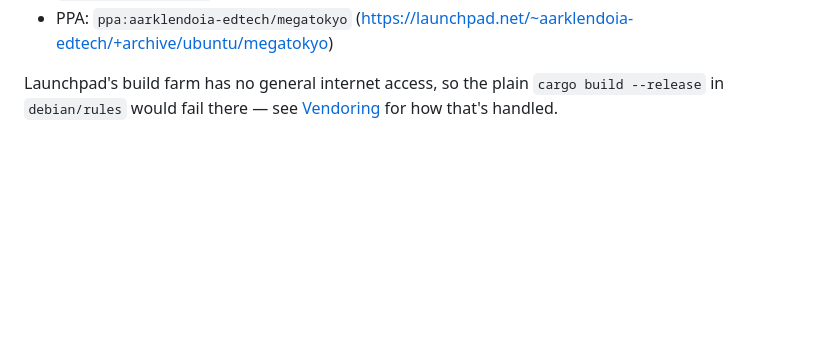
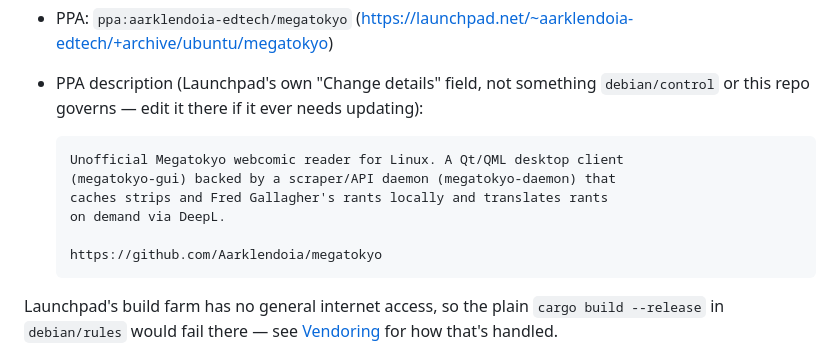
Before and after one commit to Aarklendoia/megatokyo, a Markdown page: docs/LAUNCHPAD.md, the part around the change. Drawn GitHub-style; blank space fills up the shorter version.

Commit message:
docs(launchpad): record the PPA's Change-details description
Launchpad's own "Change details" field isn't governed by debian/control
or anything else in this repo, so it's easy to forget what's there or
why — noting the text here mirrors how the rest of this doc already
tracks facts about the PPA setup (fingerprints, dates, account name).

Co-Authored-By: Claude Sonnet 5 <noreply@anthropic.com>

````diff
--- a/docs/LAUNCHPAD.md
+++ b/docs/LAUNCHPAD.md
@@ -24,6 +24,18 @@ instead of downloading `.deb` files from GitHub Releases. This mirrors
   Private key added as the `PPA_GPG_PRIVATE_KEY` repository secret.
 - PPA: `ppa:aarklendoia-edtech/megatokyo`
   (<https://launchpad.net/~aarklendoia-edtech/+archive/ubuntu/megatokyo>)
+- PPA description (Launchpad's own "Change details" field, not something
+  `debian/control` or this repo governs — edit it there if it ever needs
+  updating):
+
+  ```text
+  Unofficial Megatokyo webcomic reader for Linux. A Qt/QML desktop client
+  (megatokyo-gui) backed by a scraper/API daemon (megatokyo-daemon) that
+  caches strips and Fred Gallagher's rants locally and translates rants
+  on demand via DeepL.
+
+  https://github.com/Aarklendoia/megatokyo
+  ```
 
 Launchpad's build farm has no general internet access, so the plain `cargo
 build --release` in `debian/rules` would fail there — see
````
